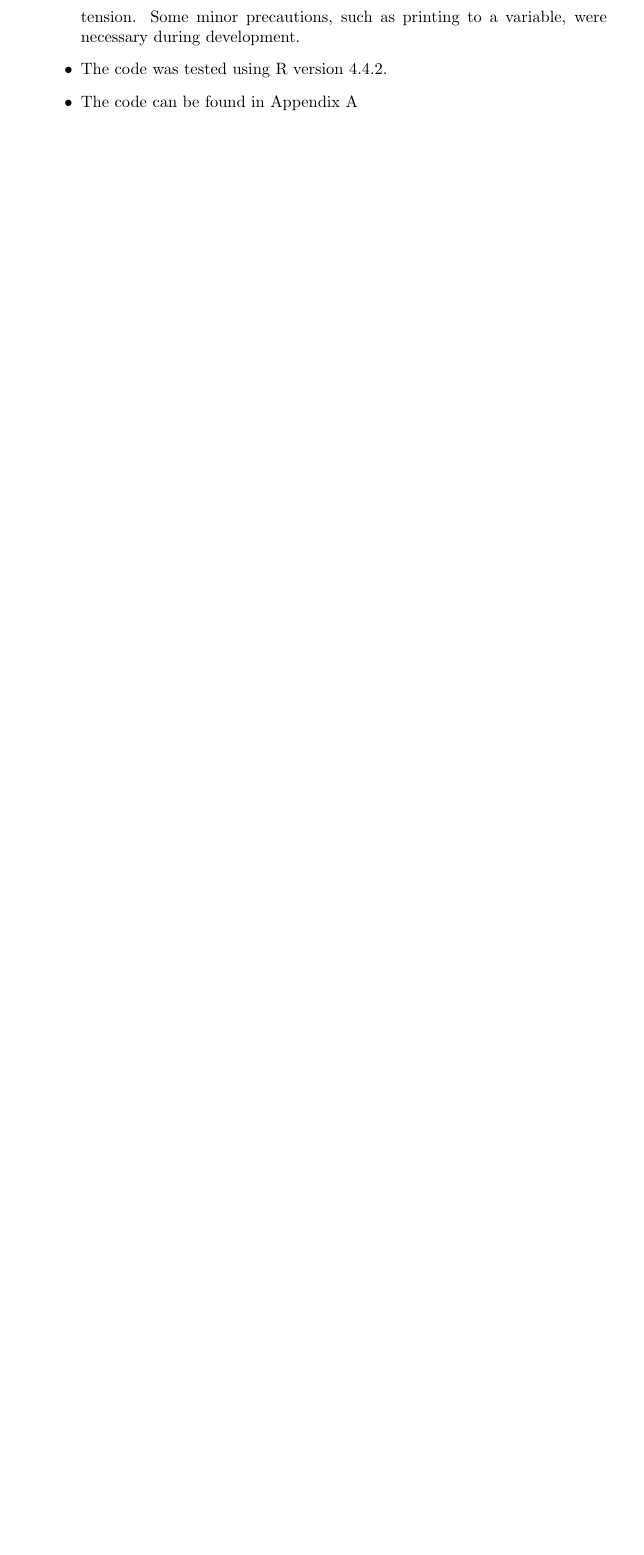
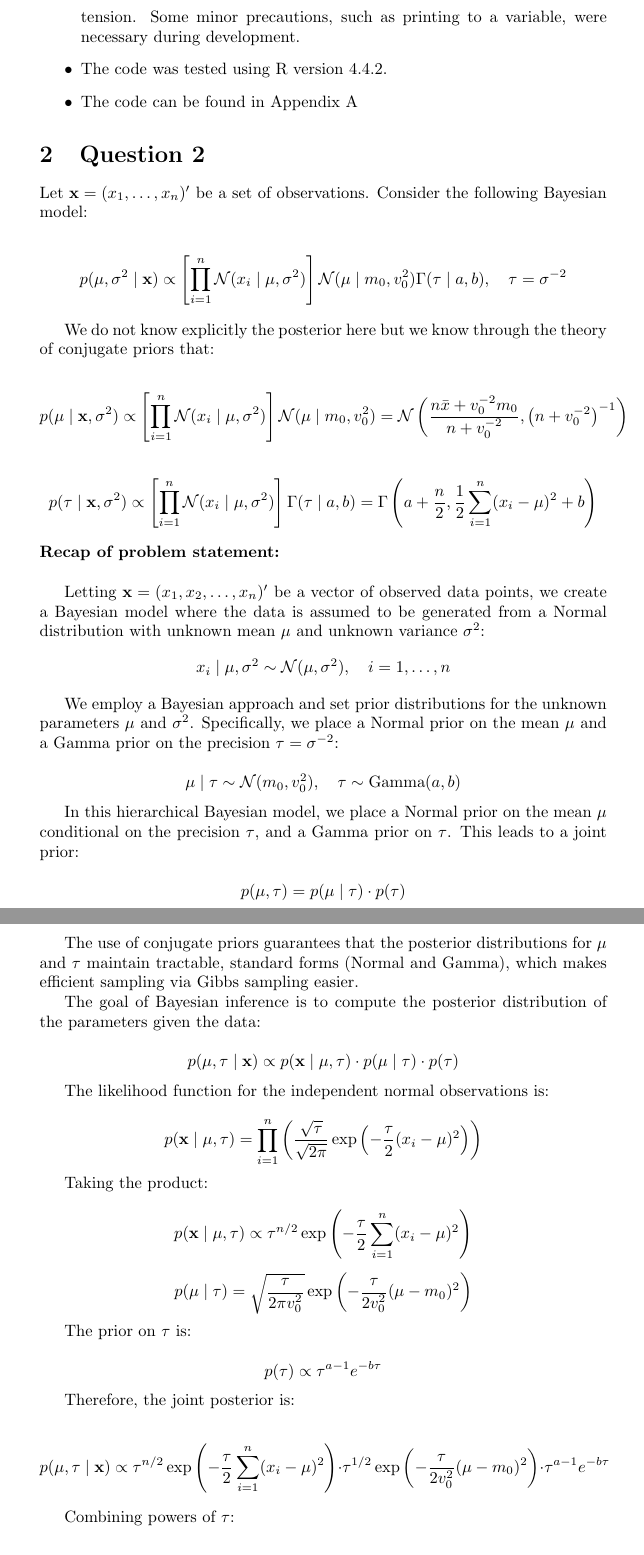
Before and after one commit to carmelgafa/sci5020, a LaTeX document (project_2_doc/sci5020-project-2.tex): part of page 27 of 29 before the commit and two parts of pages 27 and 28 of 32 after it, the two joined at a grey line, cut so that both start at the same text, the shorter picture padded with empty space. Compiled offline with pdfLaTeX.

Commit message:
prj 2-- q2

```diff
--- a/project_2_doc/sci5020-project-2.tex
+++ b/project_2_doc/sci5020-project-2.tex
@@ -507,3 +507,92 @@ an appendix. }
 
 
 
+
+\section{Question 2}
+
+Let $ \textbf{x} = (x_1, \dots, x_n)'$ be a set of observations. Consider the following Bayesian model:
+
+$$
+p(\mu, \sigma^2 \mid \textbf{x})
+\propto
+\left[ \prod_{i=1}^n \mathcal{N}(x_i \mid \mu, \sigma^2) \right]
+\mathcal{N}(\mu \mid m_0, v_0^2)
+\Gamma(\tau \mid a, b),
+\quad \tau = \sigma^{-2}
+$$
+
+We do not know explicitly the posterior here but we know through the theory of conjugate priors that:
+
+$$
+p(\mu \mid \textbf{x}, \sigma^2)
+\propto
+\left[ \prod_{i=1}^n \mathcal{N}(x_i \mid \mu, \sigma^2) \right]
+\mathcal{N}(\mu \mid m_0, v_0^2) =
+\mathcal{N} \left( \frac{n \bar{x} + v_0^{-2} m_0}{n + v_0^{-2}}, \left(n + v_0^{-2} \right)^{-1} \right)
+$$
+
+$$
+p(\tau \mid \textbf{x}, \sigma^2)
+\propto
+\left[ \prod_{i=1}^n \mathcal{N}(x_i \mid \mu, \sigma^2) \right]
+\Gamma(\tau \mid a, b) = \Gamma\left( a + \frac{n}{2}, \frac{1}{2} \sum_{i=1}^n (x_i - \mu)^2 + b \right)
+$$
+
+
+\noindent \textbf{Recap of problem statement:}\\
+
+Letting $\mathbf{x} = (x_1, x_2, \dots, x_n)'$ be a vector of observed data points, we create a Bayesian model where the data is assumed to be generated from a Normal distribution with unknown mean $\mu$ and unknown variance $\sigma^2$:
+$$
+x_i \mid \mu, \sigma^2 \sim \mathcal{N}(\mu, \sigma^2), \quad i = 1, \dots, n
+$$
+
+We employ a Bayesian approach and set prior distributions for the unknown parameters $\mu$ and $\sigma^2$. Specifically, we place a Normal prior on the mean $\mu$ and a Gamma prior on the precision $\tau = \sigma^{-2}$:
+
+$$
+\mu \mid \tau \sim \mathcal{N}(m_0, v_0^2), \quad \tau \sim \text{Gamma}(a, b)
+$$
+
+In this hierarchical Bayesian model, we place a Normal prior on the mean $\mu$ conditional on the precision $\tau$, and a Gamma prior on $\tau$. This leads to a joint prior:
+
+$$
+p(\mu, \tau) = p(\mu \mid \tau) \cdot p(\tau)
+$$
+
+The use of conjugate priors guarantees that the posterior distributions for $\mu$ and $\tau$ maintain tractable, standard forms (Normal and Gamma), which makes efficient sampling via Gibbs sampling easier.
+
+The goal of Bayesian inference is to compute the posterior distribution of the parameters given the data:
+
+$$
+p(\mu, \tau \mid \mathbf{x}) \propto p(\mathbf{x} \mid \mu, \tau) \cdot p(\mu \mid \tau) \cdot p(\tau)
+$$
+
+The likelihood function for the independent normal observations is:
+
+$$
+p(\mathbf{x} \mid \mu, \tau) = \prod_{i=1}^n \left( \frac{\sqrt{\tau}}{\sqrt{2\pi}} \exp\left( -\frac{\tau}{2}(x_i - \mu)^2 \right) \right)
+$$
+
+Taking the product:
+
+$$
+p(\mathbf{x} \mid \mu, \tau) \propto \tau^{n/2} \exp\left( -\frac{\tau}{2} \sum_{i=1}^n (x_i - \mu)^2 \right)
+$$
+
+
+\[
+p(\mu \mid \tau) = \sqrt{\frac{\tau}{2\pi v_0^2}} \exp\left( -\frac{\tau}{2v_0^2} (\mu - m_0)^2 \right)
+\]
+
+The prior on $\tau$ is:
+
+$$
+p(\tau) \propto \tau^{a - 1} e^{-b\tau}
+$$
+
+Therefore, the joint posterior is:
+
+$$
+p(\mu, \tau \mid \mathbf{x}) \propto \tau^{n/2} \exp\left( -\frac{\tau}{2} \sum_{i=1}^n (x_i - \mu)^2 \right) \cdot \tau^{1/2} \exp\left( -\frac{\tau}{2v_0^2} (\mu - m_0)^2 \right) \cdot \tau^{a-1} e^{-b\tau}
+$$
+
+Combining powers of $\tau$:
```
Also changed, not shown: project_2_doc/sci5020-project-2.pdf, project_2_doc/sci5020-project-2.tex (22 more changed lines).
